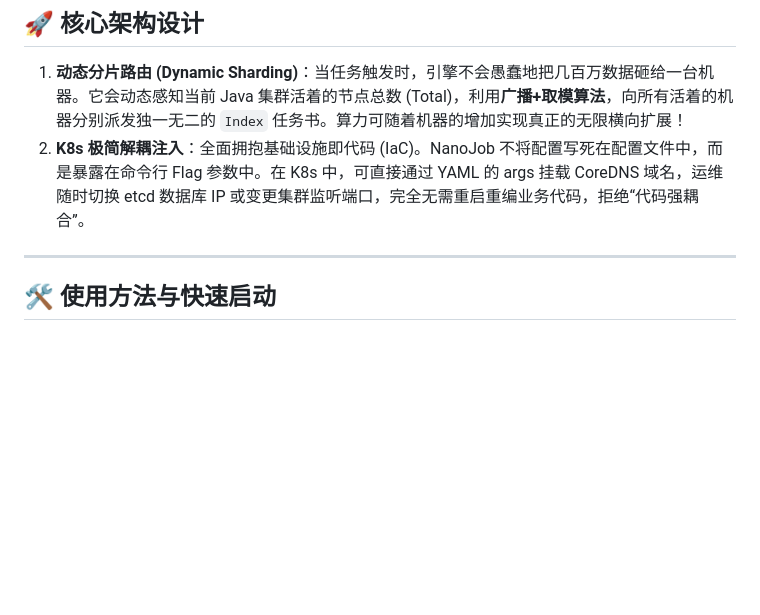
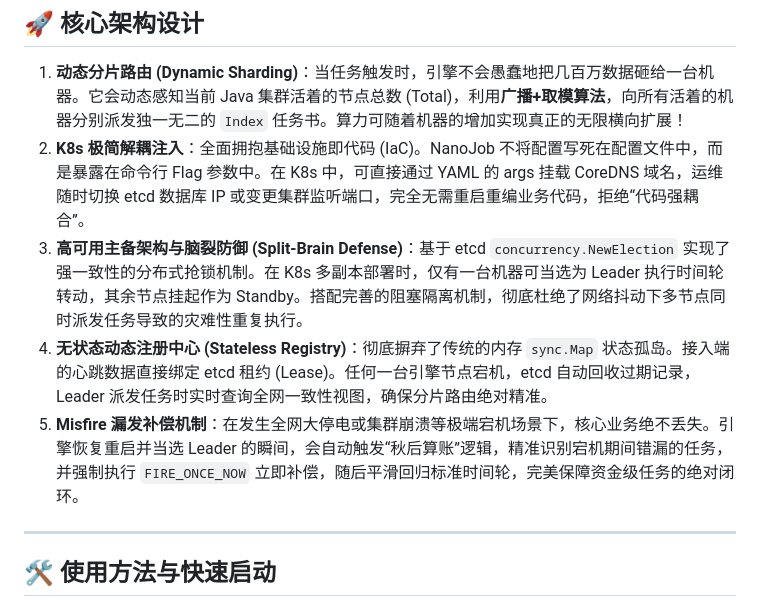
Before and after one commit to 135a/NanoJob, a Markdown page: README.md, the part around the change. GitHub-like rendering; blank space fills up the shorter version.

```diff
--- a/README.md
+++ b/README.md
@@ -43,6 +43,9 @@ NanoJob 是一个使用 Go 语言重写底层核心逻辑的**高性能分布式
 
 1. **动态分片路由 (Dynamic Sharding)**：当任务触发时，引擎不会愚蠢地把几百万数据砸给一台机器。它会动态感知当前 Java 集群活着的节点总数 (Total)，利用**广播+取模算法**，向所有活着的机器分别派发独一无二的 `Index` 任务书。算力可随着机器的增加实现真正的无限横向扩展！
 2. **K8s 极简解耦注入**：全面拥抱基础设施即代码 (IaC)。NanoJob 不将配置写死在配置文件中，而是暴露在命令行 Flag 参数中。在 K8s 中，可直接通过 YAML 的 args 挂载 CoreDNS 域名，运维随时切换 etcd 数据库 IP 或变更集群监听端口，完全无需重启重编业务代码，拒绝“代码强耦合”。
+3. **高可用主备架构与脑裂防御 (Split-Brain Defense)**：基于 etcd `concurrency.NewElection` 实现了强一致性的分布式抢锁机制。在 K8s 多副本部署时，仅有一台机器可当选为 Leader 执行时间轮转动，其余节点挂起作为 Standby。搭配完善的阻塞隔离机制，彻底杜绝了网络抖动下多节点同时派发任务导致的灾难性重复执行。
+4. **无状态动态注册中心 (Stateless Registry)**：彻底摒弃了传统的内存 `sync.Map` 状态孤岛。接入端的心跳数据直接绑定 etcd 租约 (Lease)。任何一台引擎节点宕机，etcd 自动回收过期记录，Leader 派发任务时实时查询全网一致性视图，确保分片路由绝对精准。
+5. **Misfire 漏发补偿机制**：在发生全网大停电或集群崩溃等极端宕机场景下，核心业务绝不丢失。引擎恢复重启并当选 Leader 的瞬间，会自动触发“秋后算账”逻辑，精准识别宕机期间错漏的任务，并强制执行 `FIRE_ONCE_NOW` 立即补偿，随后平滑回归标准时间轮，完美保障资金级任务的绝对闭环。
 
 ---
 
```
Also changed, not shown: README_en.md (+6 -0 lines).
